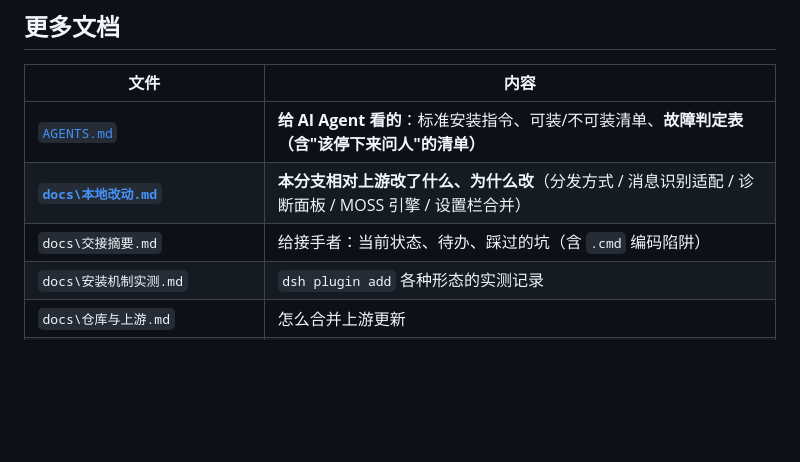
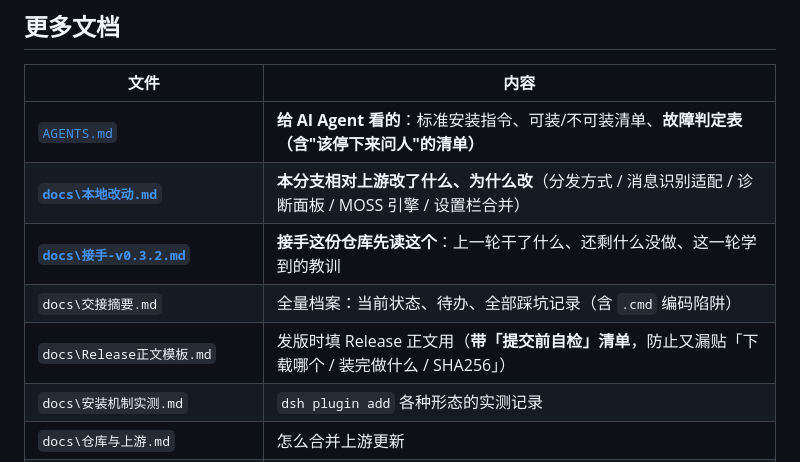
Before and after one commit to SoYRchl/Fairy-DSH-Fresh, a Markdown page: README.md, the part around the change. GitHub-like rendering; blank space fills up the shorter version.

Commit message:
docs: 新增 v0.3.2 接手摘要与 Release 正文模板;交接摘要挂最新接力点;待办补 3 条

```diff
--- a/README.md
+++ b/README.md
@@ -282,7 +282,9 @@ DSH 升级后若界面元素变化，插件会**静默降级**（有 capability
 | --- | --- |
 | [`AGENTS.md`](AGENTS.md) | **给 AI Agent 看的**：标准安装指令、可装/不可装清单、**故障判定表（含"该停下来问人"的清单）** |
 | **[`docs\本地改动.md`](docs/本地改动.md)** | **本分支相对上游改了什么、为什么改**（分发方式 / 消息识别适配 / 诊断面板 / MOSS 引擎 / 设置栏合并） |
-| `docs\交接摘要.md` | 给接手者：当前状态、待办、踩过的坑（含 `.cmd` 编码陷阱） |
+| **[`docs\接手-v0.3.2.md`](docs/接手-v0.3.2.md)** | **接手这份仓库先读这个**：上一轮干了什么、还剩什么没做、这一轮学到的教训 |
+| `docs\交接摘要.md` | 全量档案：当前状态、待办、全部踩坑记录（含 `.cmd` 编码陷阱） |
+| `docs\Release正文模板.md` | 发版时填 Release 正文用（**带「提交前自检」清单**，防止又漏贴「下载哪个 / 装完做什么 / SHA256」） |
 | `docs\安装机制实测.md` | `dsh plugin add` 各种形态的实测记录 |
 | `docs\仓库与上游.md` | 怎么合并上游更新 |
 | `docs\改动清单.md` | 相对上游的文件分类清单（新增 / 修改 / 改名 / 删除） |
```
Also changed, not shown: AGENTS.md (+3 -1 lines).
